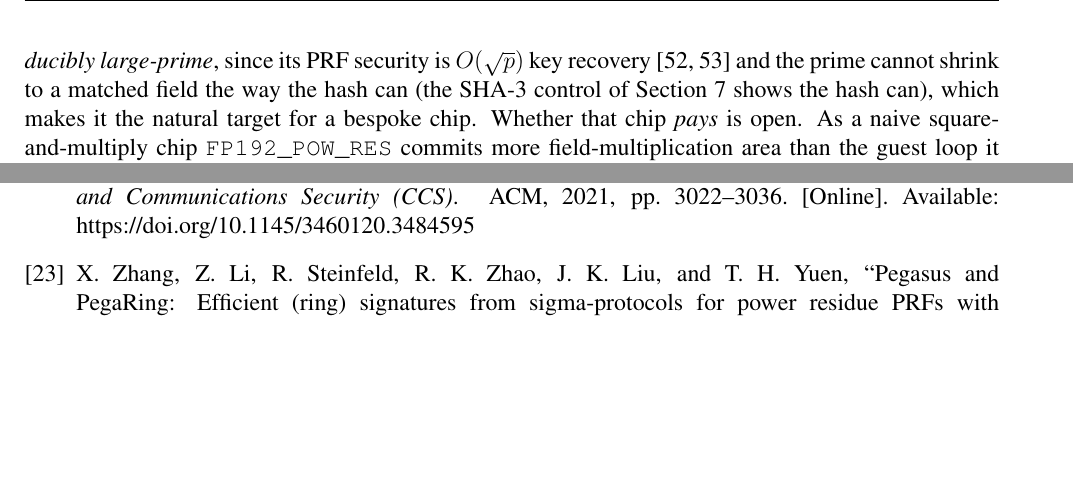
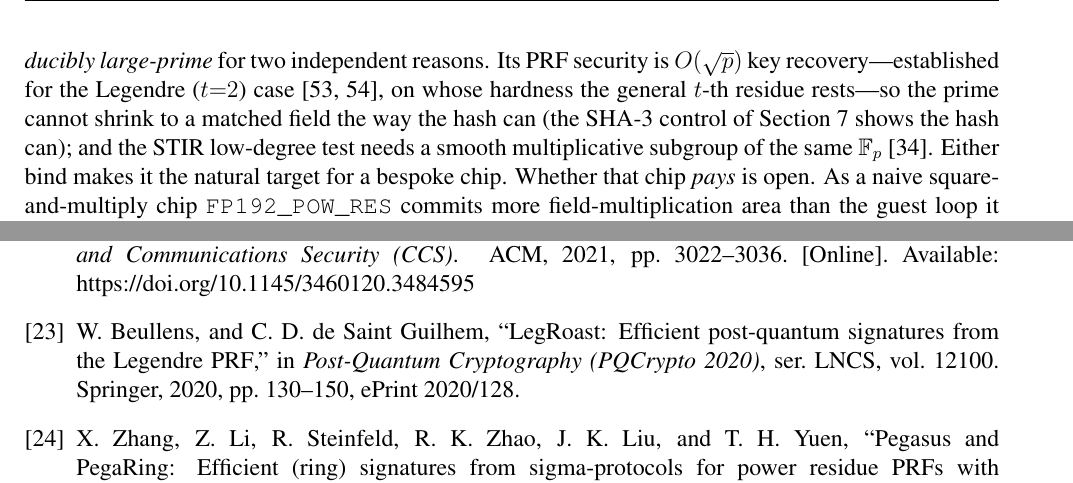
Before and after one commit to ronin207/thesis26, a LaTeX document (修論2025_Takumi/main.tex, which reads 修論2025_Takumi/05-system.tex): two parts of pages 46 and 88 of 101, joined at a grey line, cut so that both start at the same text, the shorter picture padded with empty space. The pictures show the PDF file 修論2025_Takumi/main.pdf that the author committed with the source.

Commit message:
docs(thesis): Sako pre-review fixes Y1-Y4 + G7 (attribution scope, lineage, consistency)
Y1 (citation scope, attribution integrity): Frixons/Khovratovich/May all analyse
the Legendre (t=2) case, not the general t-th power residue -- now marked as the
t=2 endpoint on whose hardness the general residue rests (§5 + §055).
G7: added the second irreducibility bind (STIR needs a smooth subgroup of the same
F_p) alongside the O(sqrt p) PRF bind.
Y2 (dangling cite): wired beullens2020legroast (LegRoast) into the §2 power-residue
lineage; no longer orphaned.
Y3 (consistency): cover abstract "all of which run end-to-end" -> "all three built
and core-proved (only the permutation on the measured path)", matching §5.
Y4 (sourcing): RSA-precompile footnote dropped the unsourced specific figures,
kept the qualitative claim + honest non-peer-reviewed note.
latexmk exit 0, 101pp, no undefined refs.

Co-Authored-By: Claude Opus 4.8 <noreply@anthropic.com>

```diff
--- a/修論2025_Takumi/05-system.tex
+++ b/修論2025_Takumi/05-system.tex
@@ -112,10 +112,13 @@ they also locate where the criterion's \emph{positive} question lives.
 precompile already serves---it is essentially that host chip retargeted---so the
 criterion predicts it does not pay. \texttt{FP192\_POW\_RES} is the interesting
 case: the power-residue symbol $a^{(p-1)/t}\bmod p$ is the one verifier component
-that is \emph{irreducibly large-prime}, since its PRF security is $O(\sqrt p)$ key
-recovery~\cite{khovratovich2019legendre,may2022legendre} and the prime cannot
-shrink to a matched field the way the hash can (the SHA-3 control of
-Section~\ref{sec:evaluation} shows the hash can), which makes it the natural target
+that is \emph{irreducibly large-prime} for two independent reasons. Its PRF
+security is $O(\sqrt p)$ key recovery---established for the Legendre ($t{=}2$)
+case~\cite{khovratovich2019legendre,may2022legendre}, on whose hardness the
+general $t$-th residue rests---so the prime cannot shrink to a matched field the
+way the hash can (the SHA-3 control of Section~\ref{sec:evaluation} shows the hash
+can); and the STIR low-degree test needs a smooth multiplicative subgroup of the
+same $\mathbb{F}_p$~\cite{cryptoeprint:2024/390}. Either bind makes it the natural target
 for a bespoke chip. Whether that chip \emph{pays} is open. As a naive
 square-and-multiply chip \texttt{FP192\_POW\_RES} commits more
 field-multiplication area than the guest loop it replaces
```
Also changed, not shown: 修論2025_Takumi/02-related.tex (+3 -3 lines), 修論2025_Takumi/055-security.tex (+1 -1 lines), 修論2025_Takumi/main.tex (+1 -1 lines), 修論2025_Takumi/main.pdf.
